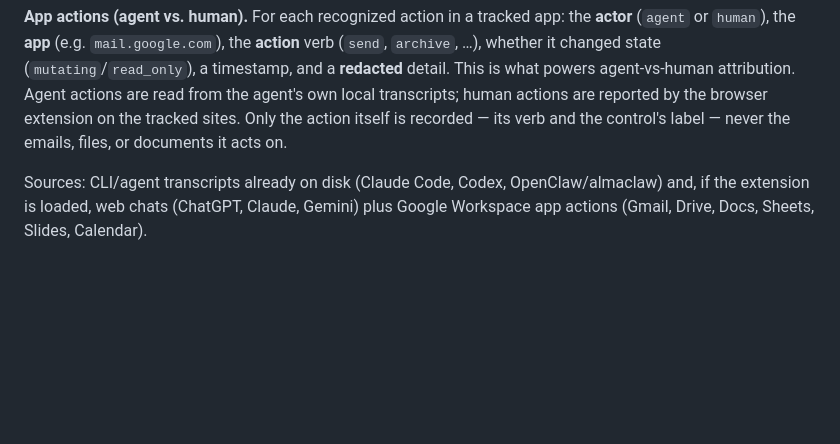
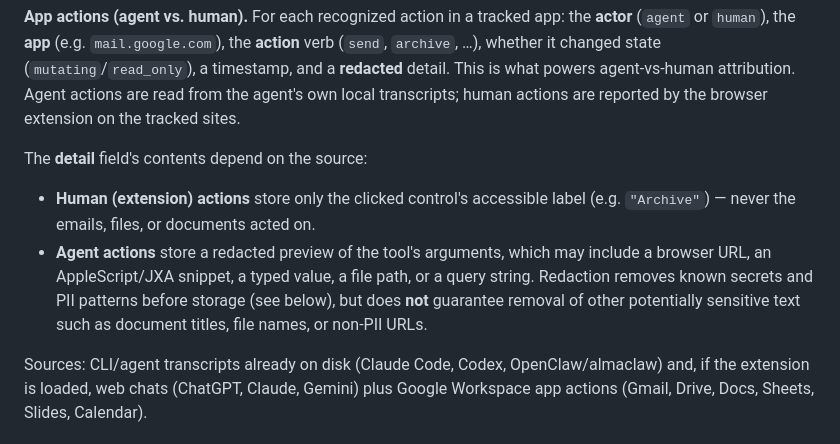
Before and after one commit to memfoldai/houdini, a Markdown page: docs/privacy.md, the part around the change. Rendered like a GitHub page; blank space fills up the shorter version.

Commit message:
Docs: correct what agent-action detail may contain
The prior text claimed app actions store only the verb and control label and
"never the emails, files, or documents it acts on." That holds for the human
(extension) path, but agent actions store a redacted preview of tool arguments
(browser URL, AppleScript/JXA snippet, typed value, file path, query). Redaction
strips secrets/PII but not necessarily document titles, file names, or non-PII
URLs. privacy.md now spells out the detail field per source. (docs only.)

Co-Authored-By: Claude Opus 4.8 <noreply@anthropic.com>

```diff
--- a/docs/privacy.md
+++ b/docs/privacy.md
@@ -20,8 +20,17 @@ message text**.
 (`mutating`/`read_only`), a timestamp, and a **redacted** detail. This is what
 powers agent-vs-human attribution. Agent actions are read from the agent's own
 local transcripts; human actions are reported by the browser extension on the
-tracked sites. Only the action itself is recorded — its verb and the control's
-label — never the emails, files, or documents it acts on.
+tracked sites.
+
+The **detail** field's contents depend on the source:
+
+- **Human (extension) actions** store only the clicked control's accessible label
+  (e.g. `"Archive"`) — never the emails, files, or documents acted on.
+- **Agent actions** store a redacted preview of the tool's arguments, which may
+  include a browser URL, an AppleScript/JXA snippet, a typed value, a file path,
+  or a query string. Redaction removes known secrets and PII patterns before
+  storage (see below), but does **not** guarantee removal of other potentially
+  sensitive text such as document titles, file names, or non-PII URLs.
 
 Sources: CLI/agent transcripts already on disk (Claude Code, Codex,
 OpenClaw/almaclaw) and, if the extension is loaded, web chats (ChatGPT, Claude,
```
